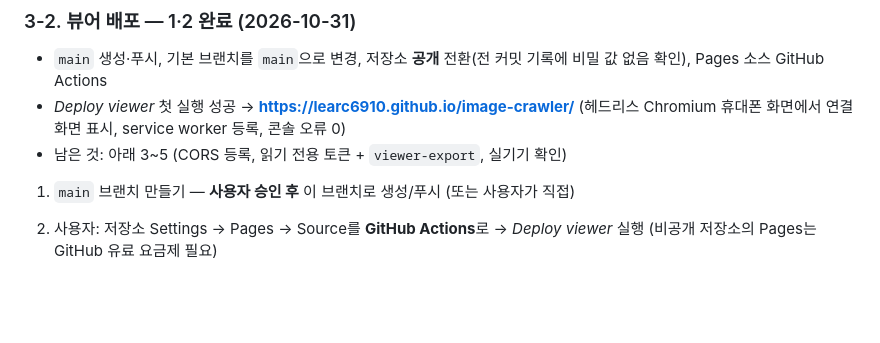
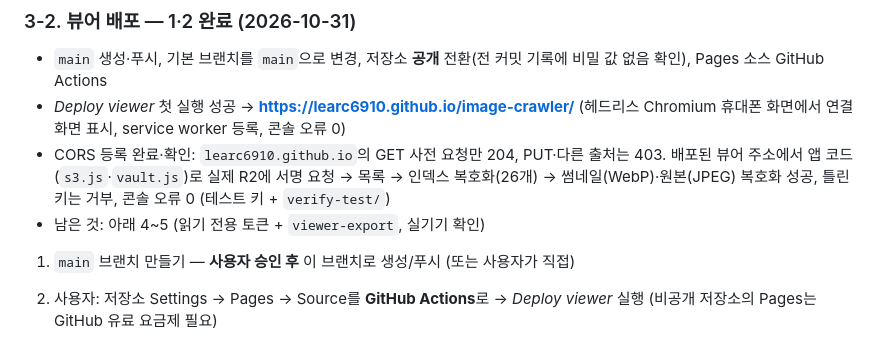
Before and after one commit to LeArc6910/image-crawler, a Markdown page: docs/HANDOFF.md, the part around the change. Rendered like a GitHub page; blank space fills up the shorter version.

Commit message:
Record CORS and live viewer-to-R2 check in handoff notes
Co-Authored-By: Claude Opus 5.5 <noreply@anthropic.com>
Claude-Session: https://claude.ai/code/session_01SfAJxhjmSrvKTGGkK4oK8f

```diff
--- a/docs/HANDOFF.md
+++ b/docs/HANDOFF.md
@@ -53,7 +53,10 @@
 - `main` 생성·푸시, 기본 브랜치를 `main`으로 변경, 저장소 **공개** 전환(전 커밋 기록에 비밀 값 없음 확인), Pages 소스 GitHub Actions
 - *Deploy viewer* 첫 실행 성공 → **https://learc6910.github.io/image-crawler/**
   (헤드리스 Chromium 휴대폰 화면에서 연결 화면 표시, service worker 등록, 콘솔 오류 0)
-- 남은 것: 아래 3~5 (CORS 등록, 읽기 전용 토큰 + `viewer-export`, 실기기 확인)
+- CORS 등록 완료·확인: `learc6910.github.io`의 GET 사전 요청만 204, PUT·다른 출처는 403.
+  배포된 뷰어 주소에서 앱 코드(`s3.js`·`vault.js`)로 실제 R2에 서명 요청 → 목록 → 인덱스 복호화(26개)
+  → 썸네일(WebP)·원본(JPEG) 복호화 성공, 틀린 키는 거부, 콘솔 오류 0 (테스트 키 + `verify-test/`)
+- 남은 것: 아래 4~5 (읽기 전용 토큰 + `viewer-export`, 실기기 확인)
 
 
 1. `main` 브랜치 만들기 — **사용자 승인 후** 이 브랜치로 생성/푸시 (또는 사용자가 직접)
```
Also changed, not shown: docs/DEVELOPMENT_PLAN.md (+2 -1 lines).
